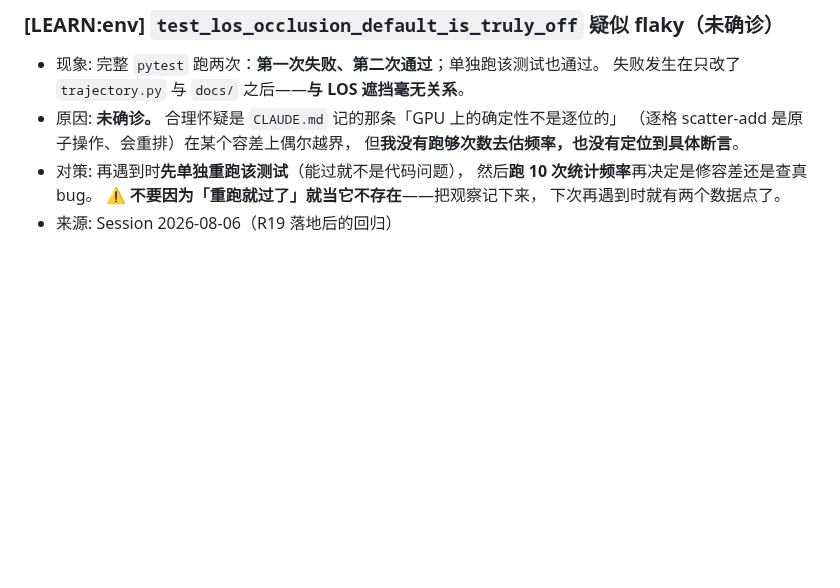
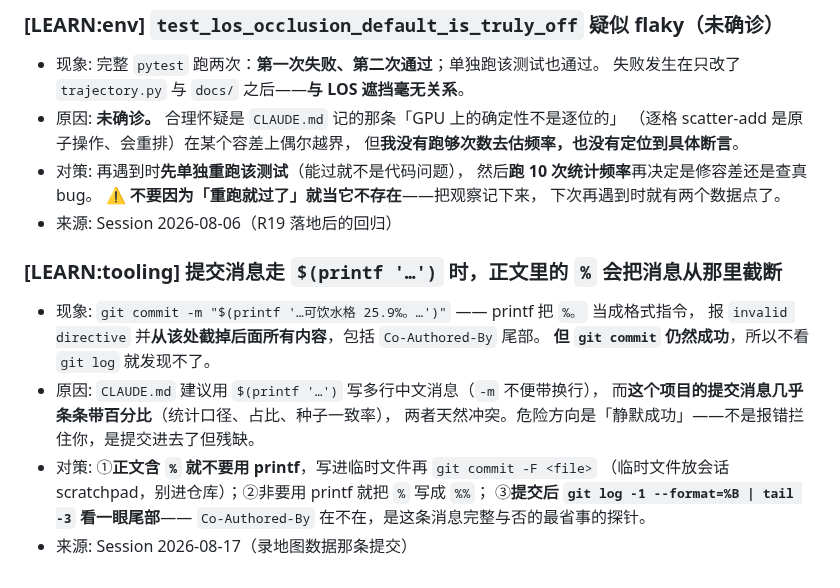
Before and after one commit to Asada-Sinon/Alicization, a Markdown page: MEMORY.md, the part around the change. Drawn GitHub-style; blank space fills up the shorter version.

Commit message:
MEMORY +1：提交消息里的 `%` 会被 printf 静默截掉
`git commit -m "$(printf '…25.9%。…')"` 报 invalid directive、从该处截断，
**但提交仍然成功**——不看 `git log` 就发现不了。刚在上一条提交上栽了，
`Co-Authored-By` 尾部整个丢了。

这个项目的提交消息几乎条条带百分比，而 `CLAUDE.md` 又建议用 printf 写多行中文，
两者天然冲突。对策写进 MEMORY.md：含 `%` 就走 `git commit -F` 临时文件，
并用 `git log -1 --format=%B | tail -3` 看 `Co-Authored-By` 在不在当完整性探针。

Co-Authored-By: Claude Opus 5 (1M context) <noreply@anthropic.com>

```diff
--- a/MEMORY.md
+++ b/MEMORY.md
@@ -680,3 +680,16 @@
   ⚠️ **不要因为「重跑就过了」就当它不存在**——把观察记下来，
   下次再遇到时就有两个数据点了。
 - 来源: Session 2026-08-06（R19 落地后的回归）
+
+### [LEARN:tooling] **提交消息走 `$(printf '…')` 时，正文里的 `%` 会把消息从那里截断**
+- 现象: `git commit -m "$(printf '…可饮水格 25.9%。…')"` —— printf 把 `%。` 当成格式指令，
+  报 `invalid directive` 并**从该处截掉后面所有内容**，包括 `Co-Authored-By` 尾部。
+  **但 `git commit` 仍然成功**，所以不看 `git log` 就发现不了。
+- 原因: `CLAUDE.md` 建议用 `$(printf '…')` 写多行中文消息（`-m` 不便带换行），
+  而**这个项目的提交消息几乎条条带百分比**（统计口径、占比、种子一致率），
+  两者天然冲突。危险方向是「静默成功」——不是报错拦住你，是提交进去了但残缺。
+- 对策: ①**正文含 `%` 就不要用 printf**，写进临时文件再 `git commit -F <file>`
+  （临时文件放会话 scratchpad，别进仓库）；②非要用 printf 就把 `%` 写成 `%%`；
+  ③**提交后 `git log -1 --format=%B | tail -3` 看一眼尾部**——
+  `Co-Authored-By` 在不在，是这条消息完整与否的最省事的探针。
+- 来源: Session 2026-08-17（录地图数据那条提交）
```
